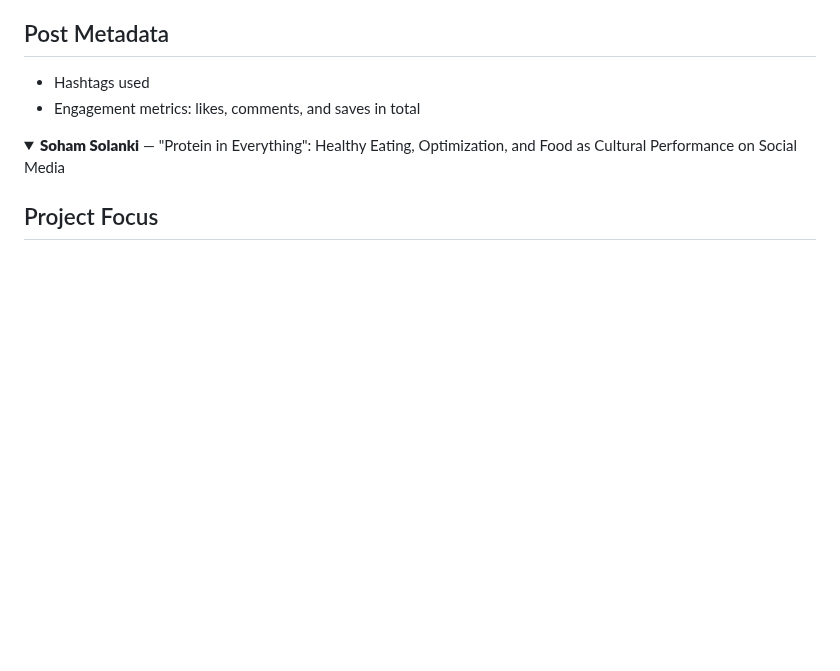
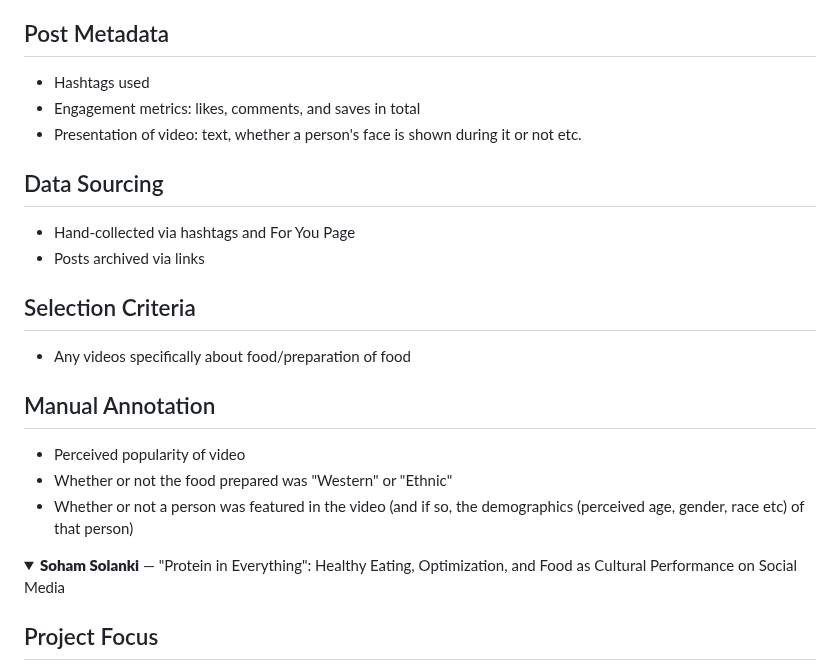
Before and after one commit to CultureAsData-UIUC/is310-spring-2026-group-4, a Markdown page: planning.md, the part around the change. Rendered like a GitHub page; folded sections open; blank space fills up the shorter version.

Commit message:
Expand planning document with new metadata sections
Added sections on data sourcing, selection criteria, and manual annotation for video analysis.

```diff
--- a/planning.md
+++ b/planning.md
@@ -147,6 +147,19 @@ This project intends to examine how ethnic vs. Western cuisine is received onlin
 ## Post Metadata
 + Hashtags used
 + Engagement metrics: likes, comments, and saves in total
++ Presentation of video: text, whether a person's face is shown during it or not etc.
+
+## Data Sourcing
++ Hand-collected via hashtags and For You Page
++ Posts archived via links
+
+## Selection Criteria
++ Any videos specifically about food/preparation of food
+
+## Manual Annotation
++ Perceived popularity of video
++ Whether or not the food prepared was "Western" or "Ethnic"
++ Whether or not a person was featured in the video (and if so, the demographics (perceived age, gender, race etc) of that person)
 
 </details>
 
```
